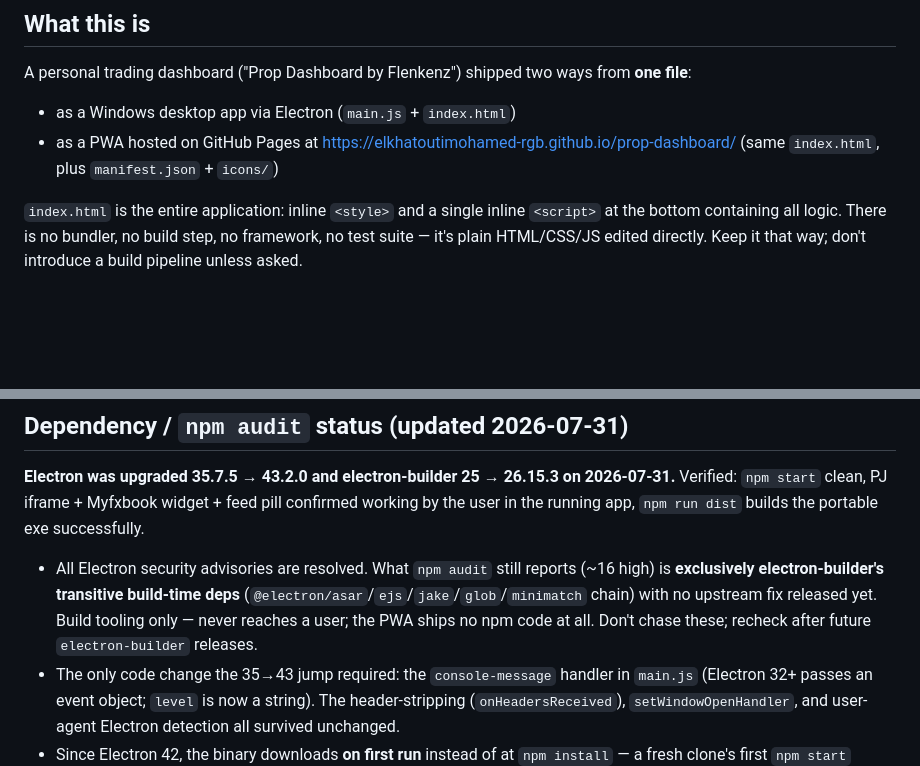
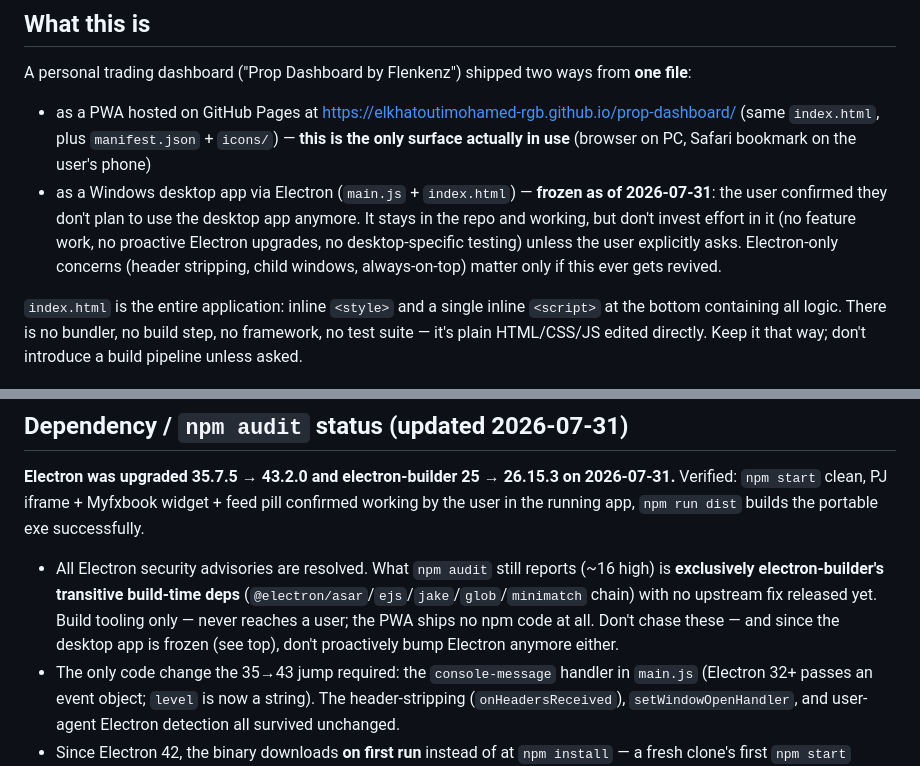
Before and after one commit to elkhatoutimohamed-rgb/prop-dashboard, a Markdown page: CLAUDE.md, 2 parts joined by grey strips. Rendered like a GitHub page; blank space fills up the shorter version.

Commit message:
Mark Electron desktop variant as frozen; PWA is the only used surface
Co-Authored-By: Claude Opus 5 <noreply@anthropic.com>

```diff
--- a/CLAUDE.md
+++ b/CLAUDE.md
@@ -5,8 +5,8 @@ This file provides guidance to Claude Code (claude.ai/code) when working with co
 ## What this is
 
 A personal trading dashboard ("Prop Dashboard by Flenkenz") shipped two ways from **one file**:
-- as a Windows desktop app via Electron (`main.js` + `index.html`)
-- as a PWA hosted on GitHub Pages at https://elkhatoutimohamed-rgb.github.io/prop-dashboard/ (same `index.html`, plus `manifest.json` + `icons/`)
+- as a PWA hosted on GitHub Pages at https://elkhatoutimohamed-rgb.github.io/prop-dashboard/ (same `index.html`, plus `manifest.json` + `icons/`) — **this is the only surface actually in use** (browser on PC, Safari bookmark on the user's phone)
+- as a Windows desktop app via Electron (`main.js` + `index.html`) — **frozen as of 2026-07-31**: the user confirmed they don't plan to use the desktop app anymore. It stays in the repo and working, but don't invest effort in it (no feature work, no proactive Electron upgrades, no desktop-specific testing) unless the user explicitly asks. Electron-only concerns (header stripping, child windows, always-on-top) matter only if this ever gets revived.
 
 `index.html` is the entire application: inline `<style>` and a single inline `<script>` at the bottom containing all logic. There is no bundler, no build step, no framework, no test suite — it's plain HTML/CSS/JS edited directly. Keep it that way; don't introduce a build pipeline unless asked.
 
@@ -26,7 +26,7 @@ A personal trading dashboard ("Prop Dashboard by Flenkenz") shipped two ways fro
 
 **Electron was upgraded 35.7.5 → 43.2.0 and electron-builder 25 → 26.15.3 on 2026-07-31.** Verified: `npm start` clean, PJ iframe + Myfxbook widget + feed pill confirmed working by the user in the running app, `npm run dist` builds the portable exe successfully.
 
-- All Electron security advisories are resolved. What `npm audit` still reports (~16 high) is **exclusively electron-builder's transitive build-time deps** (`@electron/asar`/`ejs`/`jake`/`glob`/`minimatch` chain) with no upstream fix released yet. Build tooling only — never reaches a user; the PWA ships no npm code at all. Don't chase these; recheck after future `electron-builder` releases.
+- All Electron security advisories are resolved. What `npm audit` still reports (~16 high) is **exclusively electron-builder's transitive build-time deps** (`@electron/asar`/`ejs`/`jake`/`glob`/`minimatch` chain) with no upstream fix released yet. Build tooling only — never reaches a user; the PWA ships no npm code at all. Don't chase these — and since the desktop app is frozen (see top), don't proactively bump Electron anymore either.
 - The only code change the 35→43 jump required: the `console-message` handler in `main.js` (Electron 32+ passes an event object; `level` is now a string). The header-stripping (`onHeadersReceived`), `setWindowOpenHandler`, and user-agent Electron detection all survived unchanged.
 - Since Electron 42, the binary downloads **on first run** instead of at `npm install` — a fresh clone's first `npm start` needs network and takes a moment longer. Not a bug.
 
```
